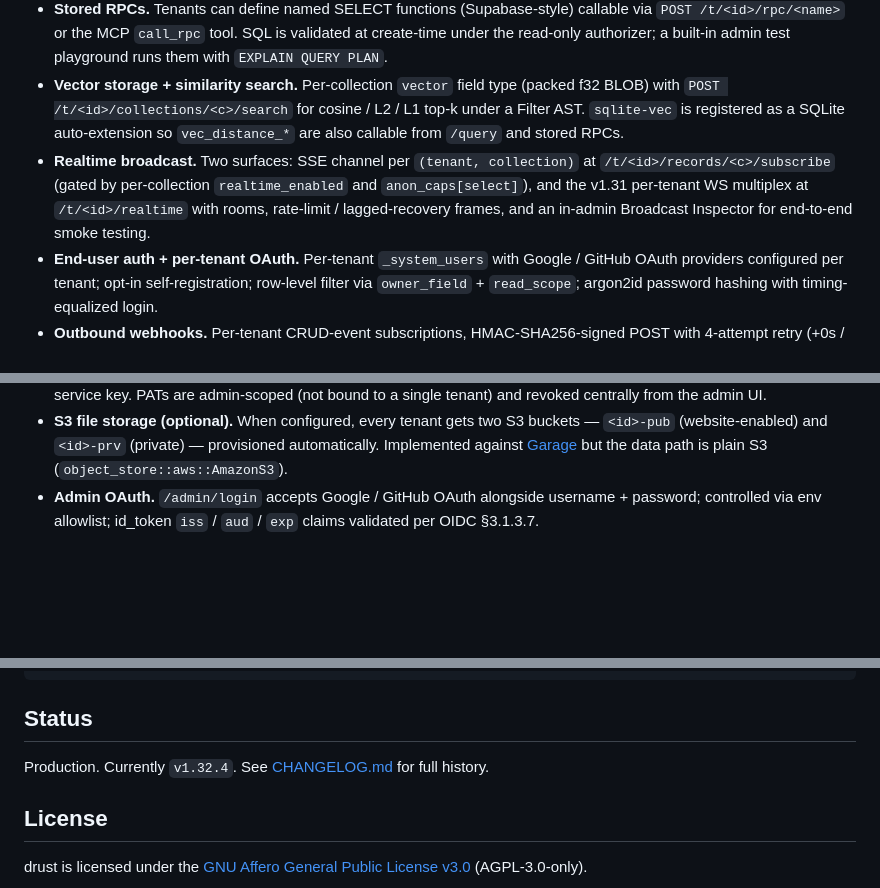
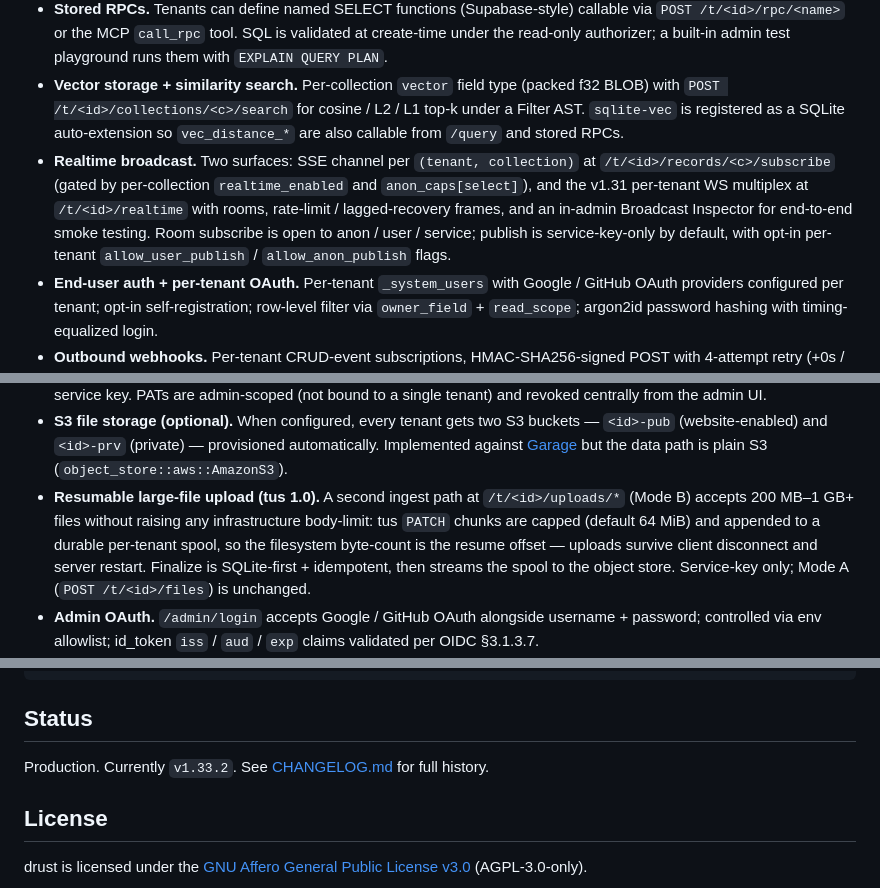
Before and after one commit to KaelLim/drust, a Markdown page: README.md, 3 parts joined by grey strips. GitHub-like rendering; blank space fills up the shorter version.

```diff
--- a/README.md
+++ b/README.md
@@ -29,13 +29,14 @@ updated: 2026-05-31
 - **Per-tenant schema codegen.** `GET /t/<id>/openapi.json`, `GET /t/<id>/types.ts`, and `GET /t/<id>/zod.ts` emit OpenAPI 3.1, TypeScript `Row` / `Insert` / `Update` interfaces, and Zod runtime validators tailored to the tenant's current schema (vector fields → `z.array(z.number()).length(N)`). Anon vs service views differ; `X-Drust-Schema-Source` header records which was rendered.
 - **Stored RPCs.** Tenants can define named SELECT functions (Supabase-style) callable via `POST /t/<id>/rpc/<name>` or the MCP `call_rpc` tool. SQL is validated at create-time under the read-only authorizer; a built-in admin test playground runs them with `EXPLAIN QUERY PLAN`.
 - **Vector storage + similarity search.** Per-collection `vector` field type (packed f32 BLOB) with `POST /t/<id>/collections/<c>/search` for cosine / L2 / L1 top-k under a Filter AST. `sqlite-vec` is registered as a SQLite auto-extension so `vec_distance_*` are also callable from `/query` and stored RPCs.
-- **Realtime broadcast.** Two surfaces: SSE channel per `(tenant, collection)` at `/t/<id>/records/<c>/subscribe` (gated by per-collection `realtime_enabled` and `anon_caps[select]`), and the v1.31 per-tenant WS multiplex at `/t/<id>/realtime` with rooms, rate-limit / lagged-recovery frames, and an in-admin Broadcast Inspector for end-to-end smoke testing.
+- **Realtime broadcast.** Two surfaces: SSE channel per `(tenant, collection)` at `/t/<id>/records/<c>/subscribe` (gated by per-collection `realtime_enabled` and `anon_caps[select]`), and the v1.31 per-tenant WS multiplex at `/t/<id>/realtime` with rooms, rate-limit / lagged-recovery frames, and an in-admin Broadcast Inspector for end-to-end smoke testing. Room subscribe is open to anon / user / service; publish is service-key-only by default, with opt-in per-tenant `allow_user_publish` / `allow_anon_publish` flags.
 - **End-user auth + per-tenant OAuth.** Per-tenant `_system_users` with Google / GitHub OAuth providers configured per tenant; opt-in self-registration; row-level filter via `owner_field` + `read_scope`; argon2id password hashing with timing-equalized login.
 - **Outbound webhooks.** Per-tenant CRUD-event subscriptions, HMAC-SHA256-signed POST with 4-attempt retry (+0s / +1s / +5s / +30s); admin UI + REST + MCP write surfaces; SSRF guard rejects private/loopback/CGNAT and IPv6-mapped equivalents at every dispatch attempt; HTTP client reused across attempts with per-Request DNS so the resolver still runs on every connection.
 - **Schema descriptions for LLM bootstrap.** Optional plain-text `description` on every collection / field / index / RPC, surfaced through `describe_collection` and `get_schema_overview` so an LLM can read the schema's intent in one MCP call.
 - **Admin UI.** Two-page web UI (`/admin/tenants` + per-tenant `/admin/tenants/<id>/<datatable>`) with a Supabase-style collection editor (sticky header, FilterAst-backed Table mode via `POST /_list`, Definition view), file management, RPC editor + test playground, anon capability matrix, MCP setup snippets, audit log browser, backup browser with single-tenant restore, Broadcast Inspector. Localized (`en` / `zh-Hant`) with three themes (`system` / `cozy-dark` / `soft-light`).
 - **Admin Personal Access Tokens.** Each admin gets their own PAT for CLI / MCP use instead of sharing the per-tenant service key. PATs are admin-scoped (not bound to a single tenant) and revoked centrally from the admin UI.
 - **S3 file storage (optional).** When configured, every tenant gets two S3 buckets — `<id>-pub` (website-enabled) and `<id>-prv` (private) — provisioned automatically. Implemented against [Garage](https://garagehq.deuxfleurs.fr/) but the data path is plain S3 (`object_store::aws::AmazonS3`).
+- **Resumable large-file upload (tus 1.0).** A second ingest path at `/t/<id>/uploads/*` (Mode B) accepts 200 MB–1 GB+ files without raising any infrastructure body-limit: tus `PATCH` chunks are capped (default 64 MiB) and appended to a durable per-tenant spool, so the filesystem byte-count is the resume offset — uploads survive client disconnect and server restart. Finalize is SQLite-first + idempotent, then streams the spool to the object store. Service-key only; Mode A (`POST /t/<id>/files`) is unchanged.
 - **Admin OAuth.** `/admin/login` accepts Google / GitHub OAuth alongside username + password; controlled via env allowlist; id_token `iss` / `aud` / `exp` claims validated per OIDC §3.1.3.7.
 - **Observability.** Admin-session-gated `/admin/_metrics` Prometheus endpoint exposes audit drops, bearer denials, webhook attempts, active WS connections, and per-tenant DB bytes. Audit rows land in `meta_logs.sqlite` with a 90-day retention sweep + monthly VACUUM, queryable from the admin UI.
 - **Operational basics.** Per-tenant rate limiting, daily `VACUUM INTO` snapshots with 30-day retention (covers `meta.sqlite` + `meta_logs.sqlite`), soft-delete with 7-day grace, CORS allow-list with subdomain wildcards.
@@ -142,7 +143,7 @@ CLAUDE.md            internal guide for AI coding agents
 
 ## Status
 
-Production. Currently `v1.32.4`. See [CHANGELOG.md](CHANGELOG.md) for full history.
+Production. Currently `v1.33.2`. See [CHANGELOG.md](CHANGELOG.md) for full history.
 
 ## License
 
```
Also changed, not shown: other parts of README.md (+1 -1 lines), README.zh.md (+4 -3 lines).
